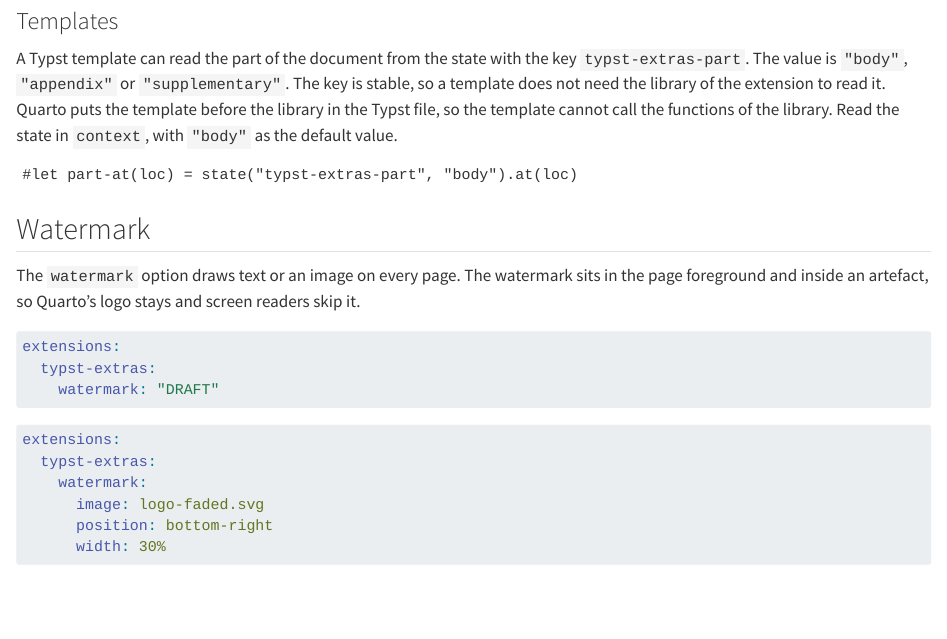
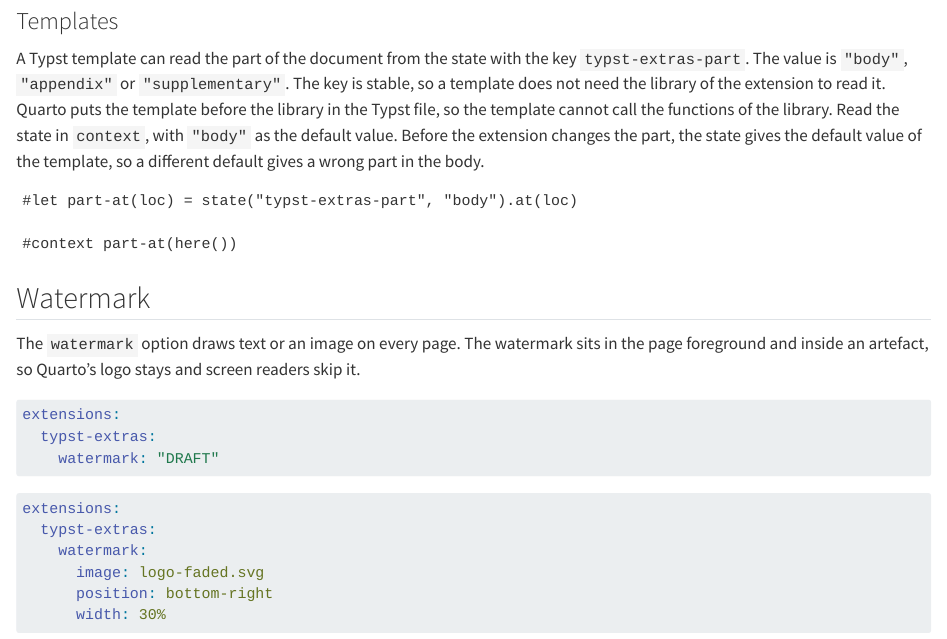
Before and after one commit to mcanouil/quarto-typst-extras, a Quarto document (docs/reference.qmd): the page in a window 1100 px wide, from 5750 px down. Rendered offline with R 4.5, knitr and Pandoc in place of Quarto, with nearby package versions.

Commit message:
docs: explain the default of the part state

````diff
--- a/docs/reference.qmd
+++ b/docs/reference.qmd
@@ -237,9 +237,12 @@ The value is `"body"`, `"appendix"` or `"supplementary"`.
 The key is stable, so a template does not need the library of the extension to read it.
 Quarto puts the template before the library in the Typst file, so the template cannot call the functions of the library.
 Read the state in `context`, with `"body"` as the default value.
+Before the extension changes the part, the state gives the default value of the template, so a different default gives a wrong part in the body.
 
 ```typst
 #let part-at(loc) = state("typst-extras-part", "body").at(loc)
+
+#context part-at(here())
 ```
 
 ## Watermark
````
